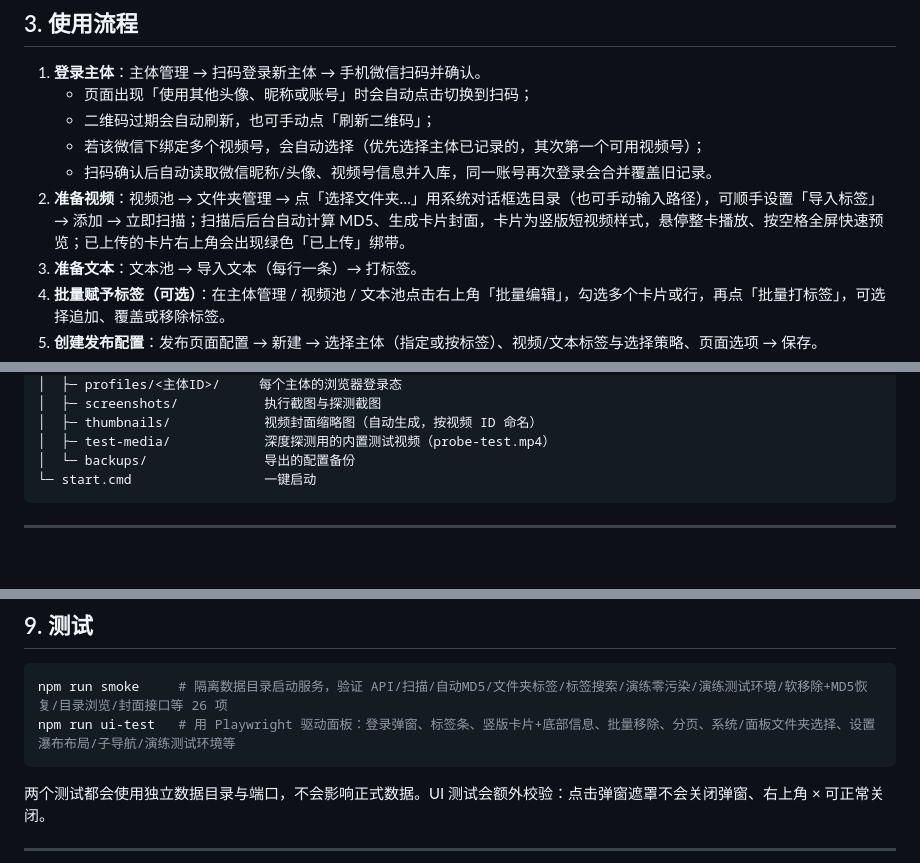
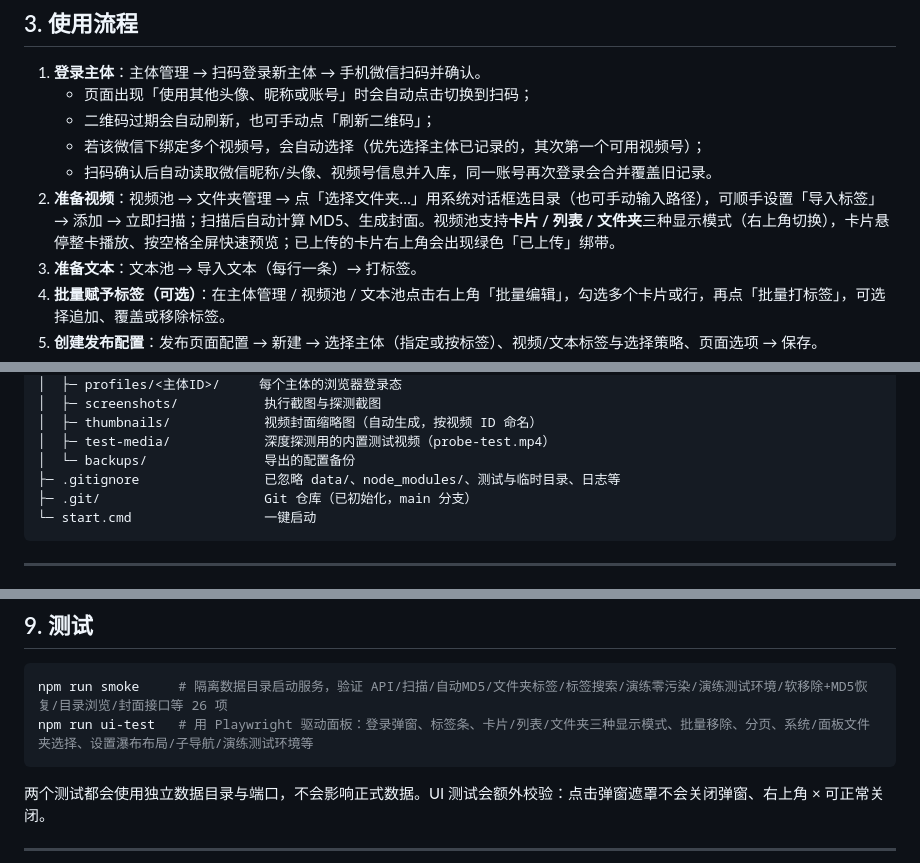
Before and after one commit to R1ngooo/weixin-auto, a Markdown page: README.md, 3 parts joined by grey strips. Drawn GitHub-style; blank space fills up the shorter version.

````diff
--- a/README.md
+++ b/README.md
@@ -63,7 +63,7 @@ npm start
    - 二维码过期会自动刷新，也可手动点「刷新二维码」；
    - 若该微信下绑定多个视频号，会自动选择（优先选择主体已记录的，其次第一个可用视频号）；
    - 扫码确认后自动读取微信昵称/头像、视频号信息并入库，同一账号再次登录会合并覆盖旧记录。
-2. **准备视频**：视频池 → 文件夹管理 → 点「选择文件夹…」用系统对话框选目录（也可手动输入路径），可顺手设置「导入标签」→ 添加 → 立即扫描；扫描后后台自动计算 MD5、生成卡片封面，卡片为竖版短视频样式，悬停整卡播放、按空格全屏快速预览；已上传的卡片右上角会出现绿色「已上传」绑带。
+2. **准备视频**：视频池 → 文件夹管理 → 点「选择文件夹…」用系统对话框选目录（也可手动输入路径），可顺手设置「导入标签」→ 添加 → 立即扫描；扫描后自动计算 MD5、生成封面。视频池支持**卡片 / 列表 / 文件夹**三种显示模式（右上角切换），卡片悬停整卡播放、按空格全屏快速预览；已上传的卡片右上角会出现绿色「已上传」绑带。
 3. **准备文本**：文本池 → 导入文本（每行一条）→ 打标签。
 4. **批量赋予标签（可选）**：在主体管理 / 视频池 / 文本池点击右上角「批量编辑」，勾选多个卡片或行，再点「批量打标签」，可选择追加、覆盖或移除标签。
 5. **创建发布配置**：发布页面配置 → 新建 → 选择主体（指定或按标签）、视频/文本标签与选择策略、页面选项 → 保存。
@@ -117,6 +117,8 @@ weixin-auto/
 │  ├─ thumbnails/            视频封面缩略图（自动生成，按视频 ID 命名）
 │  ├─ test-media/            深度探测用的内置测试视频（probe-test.mp4）
 │  └─ backups/               导出的配置备份
+├─ .gitignore                已忽略 data/、node_modules/、测试与临时目录、日志等
+├─ .git/                     Git 仓库（已初始化，main 分支）
 └─ start.cmd                 一键启动
 ```
 
@@ -185,7 +191,7 @@ weixin-auto/
 
 ```bash
 npm run smoke     # 隔离数据目录启动服务，验证 API/扫描/自动MD5/文件夹标签/标签搜索/演练零污染/演练测试环境/软移除+MD5恢复/目录浏览/封面接口等 26 项
-npm run ui-test   # 用 Playwright 驱动面板：登录弹窗、标签条、竖版卡片+底部信息、批量移除、分页、系统/面板文件夹选择、设置瀑布布局/子导航/演练测试环境等
+npm run ui-test   # 用 Playwright 驱动面板：登录弹窗、标签条、卡片/列表/文件夹三种显示模式、批量移除、分页、系统/面板文件夹选择、设置瀑布布局/子导航/演练测试环境等
 ```
 
 两个测试都会使用独立数据目录与端口，不会影响正式数据。UI 测试会额外校验：点击弹窗遮罩不会关闭弹窗、右上角 × 可正常关闭。
````
Also changed, not shown: other parts of README.md (+22 -2 lines).
